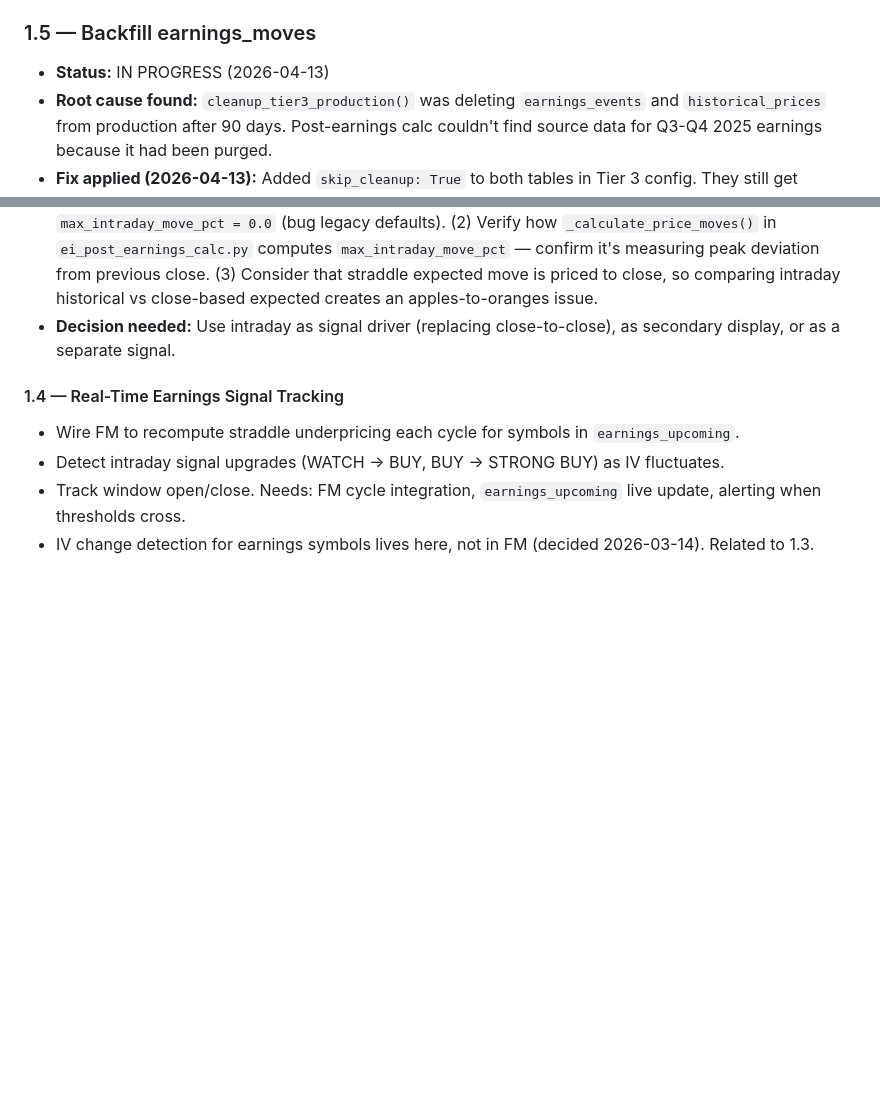
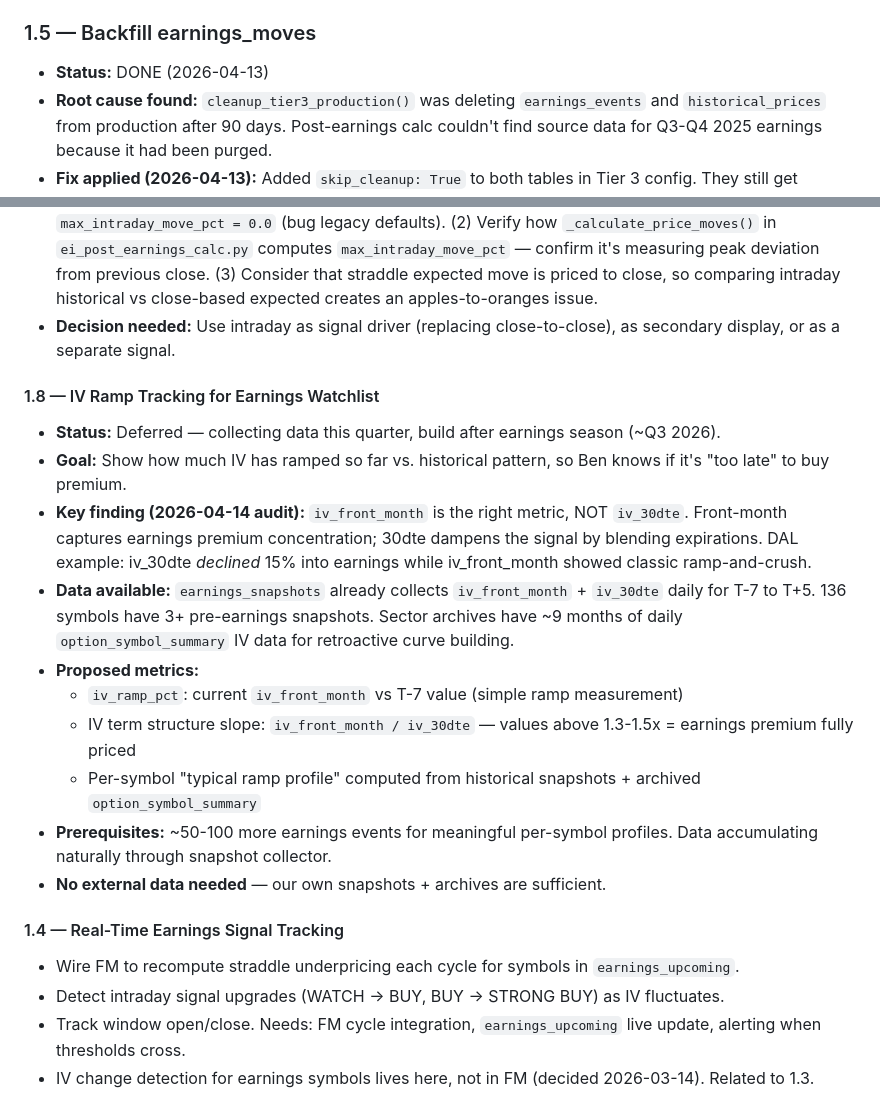
Before and after one commit to klmn800/options_scanner, a Markdown page: big-to-do-list.md, 2 parts joined by grey strips. Drawn GitHub-style; blank space fills up the shorter version.

Commit message:
docs: add IV ramp tracking (1.8) to big-to-do-list, mark 1.5 done
Added item 1.8 — IV ramp tracking for earnings watchlist. Key finding:
iv_front_month is the right metric (not iv_30dte). Data already
accumulating via snapshot collector. Build after this earnings season.

Marked 1.5 (earnings_moves backfill) as DONE.

Co-Authored-By: Claude Opus 4.6 <noreply@anthropic.com>

```diff
--- a/big-to-do-list.md
+++ b/big-to-do-list.md
@@ -86,7 +86,7 @@ Started but not finished. Each has a clear next step.
 - **Next action:** Uncomment pre-earnings scanner after ~1-2 months of data (est. **May 2026**). Consider targeted symbol adds to `DAILY_ONLY` to flesh out sector/industry peers. Foundation for 1.4.
 
 ### 1.5 — Backfill earnings_moves
-- **Status:** IN PROGRESS (2026-04-13)
+- **Status:** DONE (2026-04-13)
 - **Root cause found:** `cleanup_tier3_production()` was deleting `earnings_events` and `historical_prices` from production after 90 days. Post-earnings calc couldn't find source data for Q3-Q4 2025 earnings because it had been purged.
 - **Fix applied (2026-04-13):** Added `skip_cleanup: True` to both tables in Tier 3 config. They still get COPIED to sector archives (DR), but no longer DELETED from production.
 - **Restoration tool:** `data/health/restore_from_archives.py` — copies 27K earnings_events + 665K historical_prices back from sector archives into production. INSERT OR IGNORE (idempotent). Run after main.py.
@@ -141,6 +141,18 @@ Started but not finished. Each has a clear next step.
 - Data shows intraday max averages ~1.8x the close-to-close move (10.44% vs 5.69%) across 5,604 rows with valid data.
 - **Prerequisites:** (1) Backfill earnings_moves (item 1.5) to fill 2025-2026 gaps and fix 4,322 rows where `max_intraday_move_pct = 0.0` (bug legacy defaults). (2) Verify how `_calculate_price_moves()` in `ei_post_earnings_calc.py` computes `max_intraday_move_pct` — confirm it's measuring peak deviation from previous close. (3) Consider that straddle expected move is priced to close, so comparing intraday historical vs close-based expected creates an apples-to-oranges issue.
 - **Decision needed:** Use intraday as signal driver (replacing close-to-close), as secondary display, or as a separate signal.
+
+#### 1.8 — IV Ramp Tracking for Earnings Watchlist
+- **Status:** Deferred — collecting data this quarter, build after earnings season (~Q3 2026).
+- **Goal:** Show how much IV has ramped so far vs. historical pattern, so Ben knows if it's "too late" to buy premium.
+- **Key finding (2026-04-14 audit):** `iv_front_month` is the right metric, NOT `iv_30dte`. Front-month captures earnings premium concentration; 30dte dampens the signal by blending expirations. DAL example: iv_30dte *declined* 15% into earnings while iv_front_month showed classic ramp-and-crush.
+- **Data available:** `earnings_snapshots` already collects `iv_front_month` + `iv_30dte` daily for T-7 to T+5. 136 symbols have 3+ pre-earnings snapshots. Sector archives have ~9 months of daily `option_symbol_summary` IV data for retroactive curve building.
+- **Proposed metrics:**
+  - `iv_ramp_pct`: current `iv_front_month` vs T-7 value (simple ramp measurement)
+  - IV term structure slope: `iv_front_month / iv_30dte` — values above 1.3-1.5x = earnings premium fully priced
+  - Per-symbol "typical ramp profile" computed from historical snapshots + archived `option_symbol_summary`
+- **Prerequisites:** ~50-100 more earnings events for meaningful per-symbol profiles. Data accumulating naturally through snapshot collector.
+- **No external data needed** — our own snapshots + archives are sufficient.
 
 #### 1.4 — Real-Time Earnings Signal Tracking
 - Wire FM to recompute straddle underpricing each cycle for symbols in `earnings_upcoming`.
```
